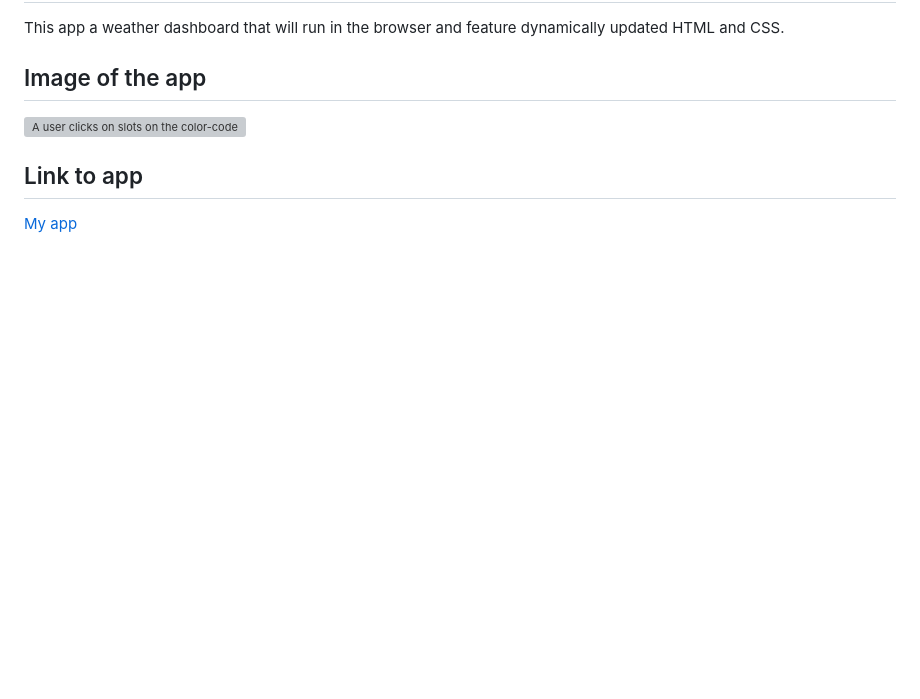
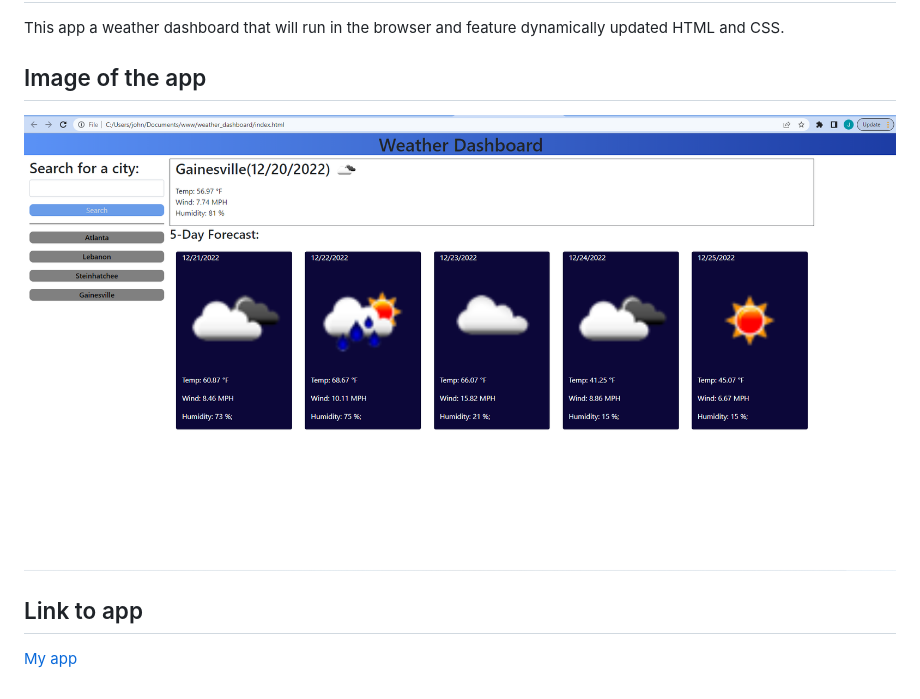
Before and after one commit to yeagermeister/weather_dashboard, a Markdown page: README.md, the part around the change. GitHub-like rendering; pictures changed too: Assets/images/screenshot.png (added); blank space fills up the shorter version; grey boxes are pictures that could not be loaded.

Commit message:
fixed media querries and updated readme

```diff
--- a/README.md
+++ b/README.md
@@ -3,7 +3,7 @@
 This app a weather dashboard that will run in the browser and feature dynamically updated HTML and CSS.
 
 ## Image of the app
-![A user clicks on slots on the color-coded calendar and edits the events.](./Assets/images/05-third-party-apis-homework-demo.gif)
+![A user can click on a saved city and get the current weather and 5 day forecast](./Assets/images/screenshot.png)
 
 ## Link to app
 
```
Also changed, not shown: 3 other files.
